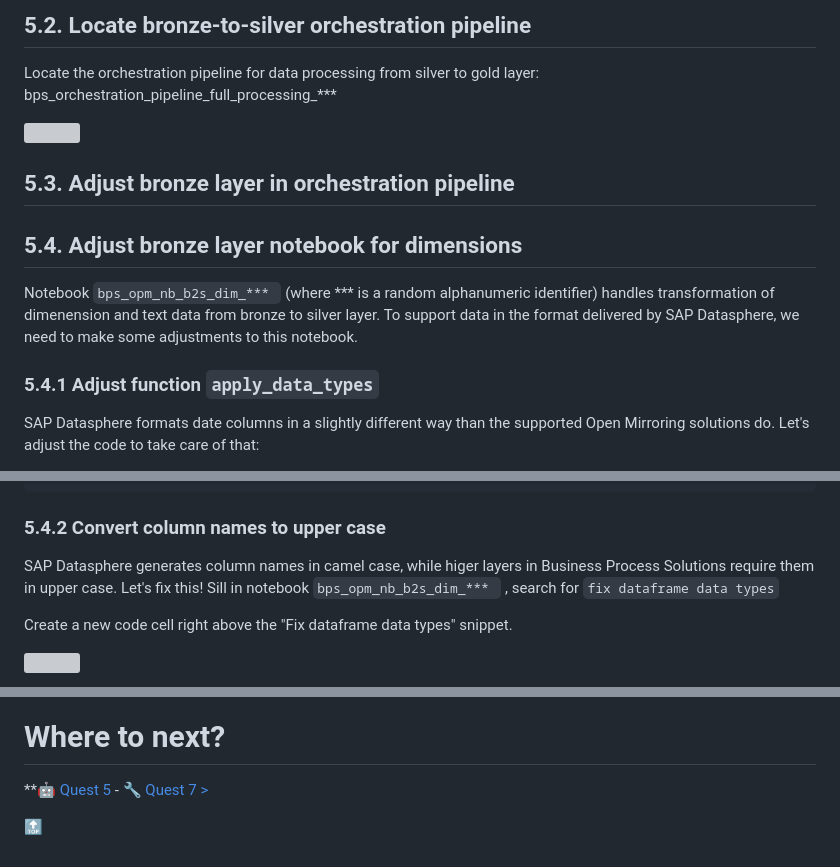
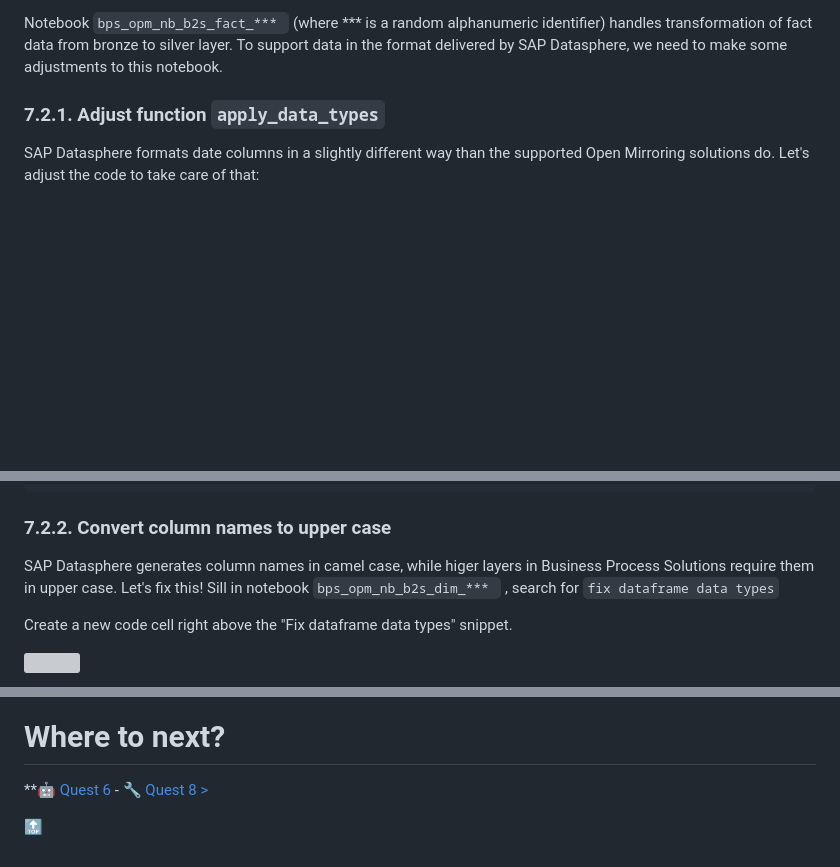
Before and after one commit to MartinPankraz/DSAGTechXChange26, a Markdown page: 2-bdc-fabric-integration/student/Quest7.md, 3 parts joined by grey strips. GitHub-like rendering; blank space fills up the shorter version; grey boxes are pictures that could not be loaded.

````diff
--- a/2-bdc-fabric-integration/student/Quest7.md
+++ b/2-bdc-fabric-integration/student/Quest7.md
@@ -9,17 +9,7 @@ Microsoft Business Process Solutions does not yet support mirored SAP databases
 
-## 5.2. Locate bronze-to-silver orchestration pipeline
+Notebook ```bps_opm_nb_b2s_fact_*** ``` (where *** is a random alphanumeric identifier) handles transformation of fact data from bronze to silver layer. To support data in the format delivered by SAP Datasphere, we need to make some adjustments to this notebook.
 
-Locate the orchestration pipeline for data processing from silver to gold layer: bps_orchestration_pipeline_full_processing_***
-
-![](../images/quest5/.png)
-
-## 5.3. Adjust bronze layer in orchestration pipeline
-
-## 5.4. Adjust bronze layer notebook for dimensions
-
-Notebook ```bps_opm_nb_b2s_dim_*** ``` (where *** is a random alphanumeric identifier) handles transformation of dimenension and text data from bronze to silver layer. To support data in the format delivered by SAP Datasphere, we need to make some adjustments to this notebook.
-
-### 5.4.1 Adjust function ```apply_data_types```
+### 7.2.1. Adjust function ```apply_data_types```
 
 SAP Datasphere formats date columns in a slightly different way than the supported Open Mirroring solutions do. Let's adjust the code to take care of that:
 
@@ -67,7 +57,7 @@ def apply_data_types(
             input_df = input_df.withColumn(column_name, input_df[column_name].cast(data_type))
     return input_df
 ```
-### 5.4.2 Convert column names to upper case
+### 7.2.2. Convert column names to upper case
 
 SAP Datasphere generates column names in camel case, while higer layers in Business Process Solutions require them in upper case. Let's fix this!
 Sill in notebook ```bps_opm_nb_b2s_dim_*** ``` , search for ```fix dataframe data types```
@@ -190,5 +83,5 @@ Select the "Account Payables" insight.
 # Where to next?
 
-**[🤖 Quest 5](Quest5.md) - [🔧 Quest 7 >](Quest7.md)
+**[🤖 Quest 6](Quest6.md) - [🔧 Quest 8 >](Quest8.md)
 
 [🔝](#)
````
Also changed, not shown: other parts of 2-bdc-fabric-integration/student/Quest7.md (+4 -101 lines).
